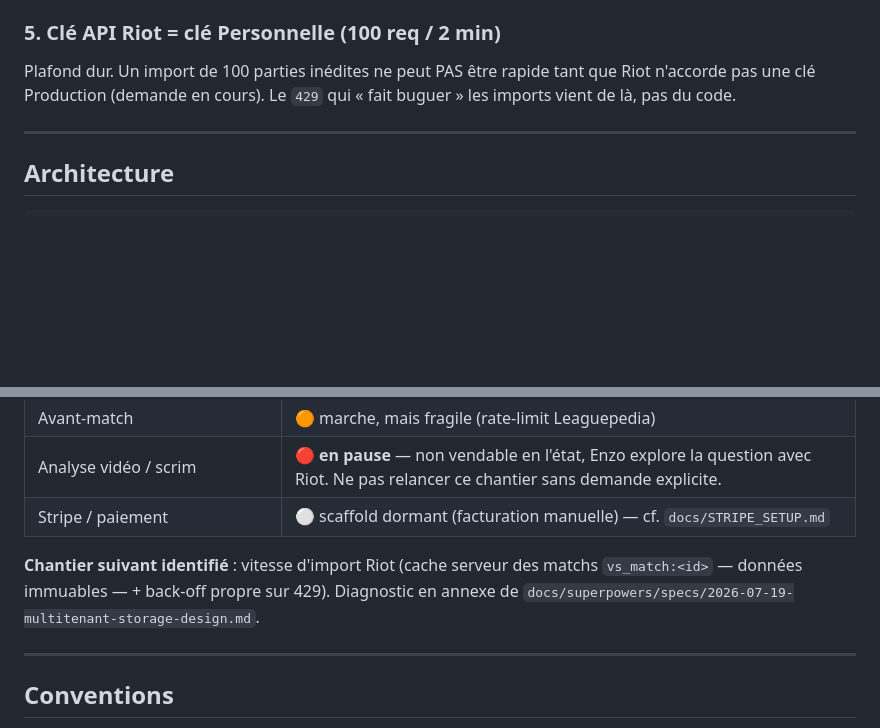
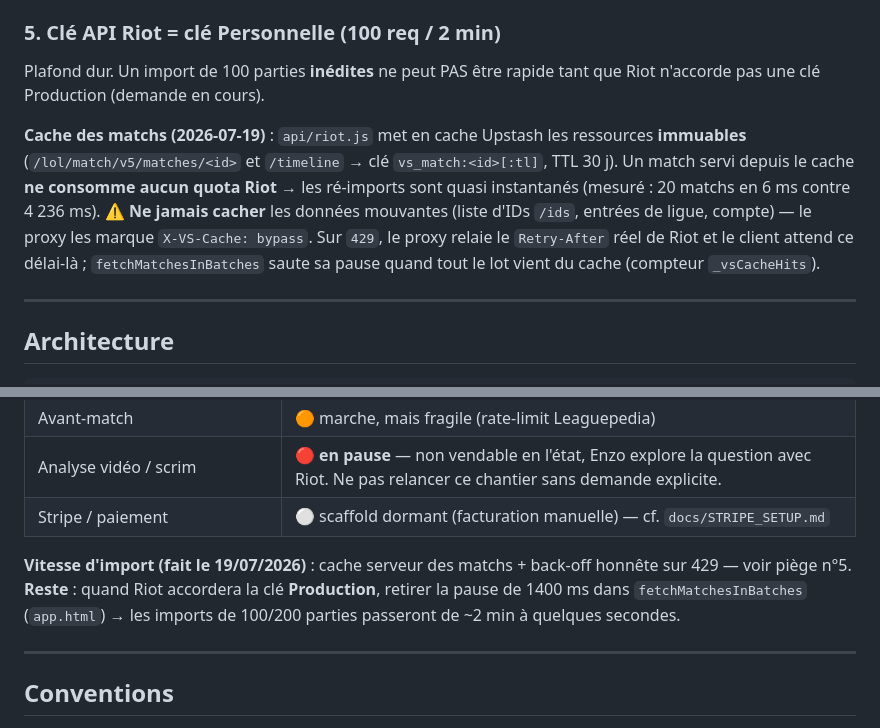
Before and after one commit to carneiroenzo70-crypto/scoutinglab, a Markdown page: CLAUDE.md, 2 parts joined by grey strips. Rendered like a GitHub page; blank space fills up the shorter version.

Commit message:
docs: CLAUDE.md — cache des matchs Riot + reste a faire (cle Production)

```diff
--- a/CLAUDE.md
+++ b/CLAUDE.md
@@ -39,9 +39,18 @@ Vérifier le statut d'un build via l'API GitHub :
 `https://api.github.com/repos/carneiroenzo70-crypto/scoutinglab/commits/<sha>/status`.
 
 ### 5. Clé API Riot = clé **Personnelle** (100 req / 2 min)
-Plafond dur. Un import de 100 parties inédites ne peut PAS être rapide tant que Riot
-n'accorde pas une clé Production (demande en cours). Le `429` qui « fait buguer » les
-imports vient de là, pas du code.
+Plafond dur. Un import de 100 parties **inédites** ne peut PAS être rapide tant que Riot
+n'accorde pas une clé Production (demande en cours).
+
+**Cache des matchs (2026-07-19)** : `api/riot.js` met en cache Upstash les ressources
+**immuables** (`/lol/match/v5/matches/<id>` et `/timeline` → clé `vs_match:<id>[:tl]`,
+TTL 30 j). Un match servi depuis le cache **ne consomme aucun quota Riot** → les
+ré-imports sont quasi instantanés (mesuré : 20 matchs en 6 ms contre 4 236 ms).
+⚠️ **Ne jamais cacher** les données mouvantes (liste d'IDs `/ids`, entrées de ligue,
+compte) — le proxy les marque `X-VS-Cache: bypass`.
+Sur `429`, le proxy relaie le `Retry-After` réel de Riot et le client attend ce
+délai-là ; `fetchMatchesInBatches` saute sa pause quand tout le lot vient du cache
+(compteur `_vsCacheHits`).
 
 ---
 
@@ -118,9 +127,10 @@ Spec détaillée : `docs/superpowers/specs/2026-07-19-multitenant-storage-design
 | Analyse vidéo / scrim | 🔴 **en pause** — non vendable en l'état, Enzo explore la question avec Riot. Ne pas relancer ce chantier sans demande explicite. |
 | Stripe / paiement | ⚪ scaffold dormant (facturation manuelle) — cf. `docs/STRIPE_SETUP.md` |
 
-**Chantier suivant identifié** : vitesse d'import Riot (cache serveur des matchs
-`vs_match:<id>` — données immuables — + back-off propre sur 429). Diagnostic en annexe de
-`docs/superpowers/specs/2026-07-19-multitenant-storage-design.md`.
+**Vitesse d'import (fait le 19/07/2026)** : cache serveur des matchs + back-off honnête
+sur 429 — voir piège n°5. **Reste** : quand Riot accordera la clé **Production**, retirer
+la pause de 1400 ms dans `fetchMatchesInBatches` (`app.html`) → les imports de 100/200
+parties passeront de ~2 min à quelques secondes.
 
 ---
 
```
